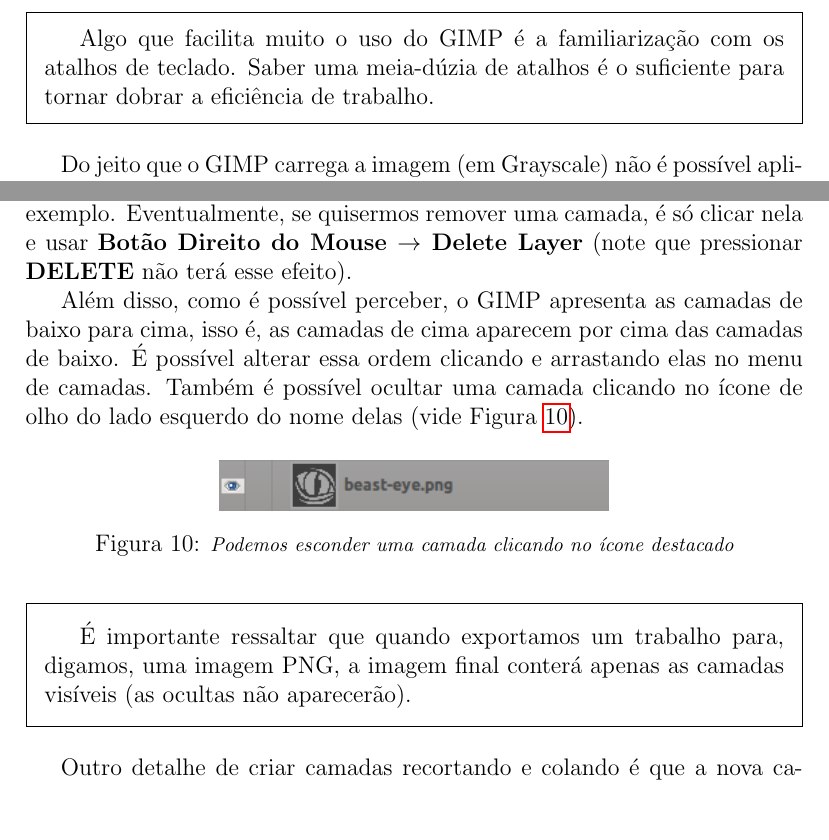
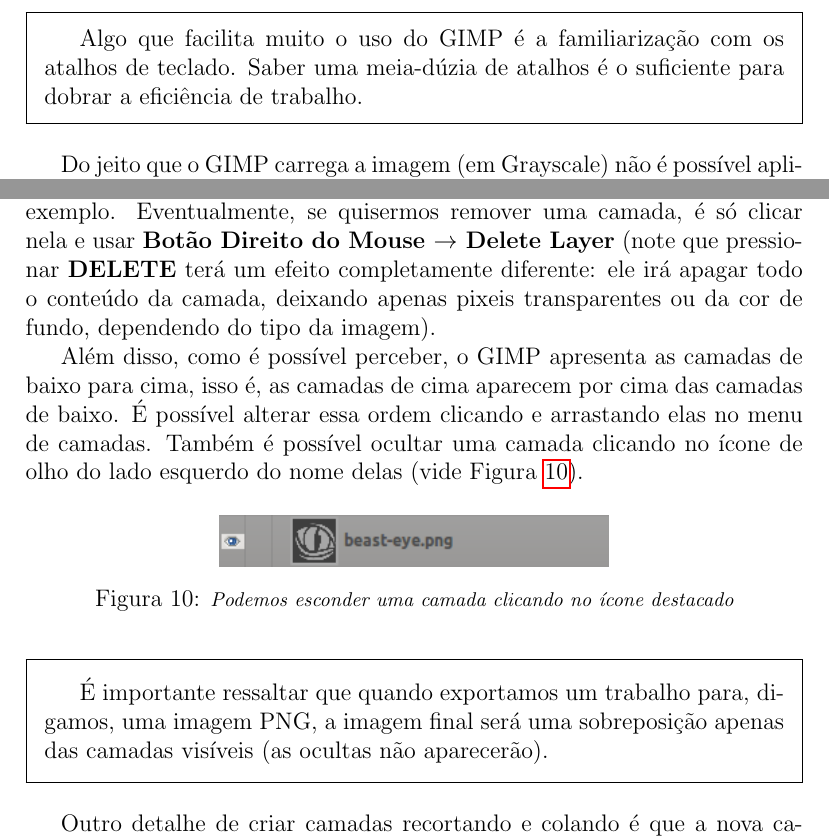
Before and after one commit to uspgamedev/Tutoriais, a LaTeX document (gimp/apostila-gimp.tex): two parts of pages 6 and 13 of 21 before the commit and two parts of pages 6 and 13 of 22 after it, joined at a grey line, cut so that both start at the same text, the shorter picture padded with empty space. Compiled offline with pdfLaTeX.

Commit message:
Some text revision in the introduction.

```diff
--- a/gimp/apostila-gimp.tex
+++ b/gimp/apostila-gimp.tex
@@ -146,8 +146,8 @@
 
     \begin{framed}
       Algo que facilita muito o uso do GIMP é a familiarização com os atalhos
-      de teclado. Saber uma meia-dúzia de atalhos é o suficiente para tornar
-      dobrar a eficiência de trabalho.
+      de teclado. Saber uma meia-dúzia de atalhos é o suficiente para dobrar a
+      eficiência de trabalho.
     \end{framed}
 
     Do jeito que o GIMP carrega a imagem (em Grayscale) não é possível aplicar
@@ -409,7 +409,9 @@
     o botão {\bf F2}. Podemos renomear a camada do olho para "Eye", por exemplo.
     Eventualmente, se quisermos remover uma camada, é só clicar nela e usar
     {\bf Botão Direito do Mouse $\rightarrow$ Delete Layer} (note que pressionar
-    {\bf DELETE} não terá esse efeito).
+    {\bf DELETE} terá um efeito completamente diferente: ele irá apagar todo o
+    conteúdo da camada, deixando apenas pixeis transparentes ou da cor de fundo,
+    dependendo do tipo da imagem).
 
     Além disso, como é possível perceber, o GIMP apresenta as camadas de baixo
     para cima, isso é, as camadas de cima aparecem por cima das camadas de
@@ -429,8 +431,8 @@
 
     \begin{framed}
       É importante ressaltar que quando exportamos um trabalho para, digamos,
-      uma imagem PNG, a imagem final conterá apenas as camadas visíveis (as
-      ocultas não aparecerão).
+      uma imagem PNG, a imagem final será uma sobreposição apenas das camadas
+      visíveis (as ocultas não aparecerão).
     \end{framed}
 
     Outro detalhe de criar camadas recortando e colando é que a nova camada
```
